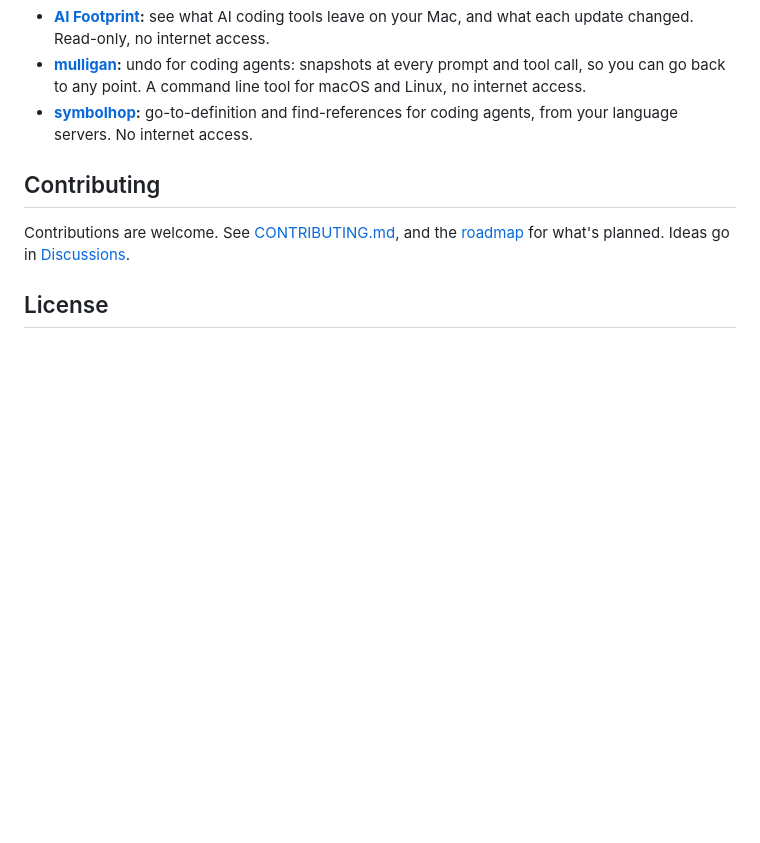
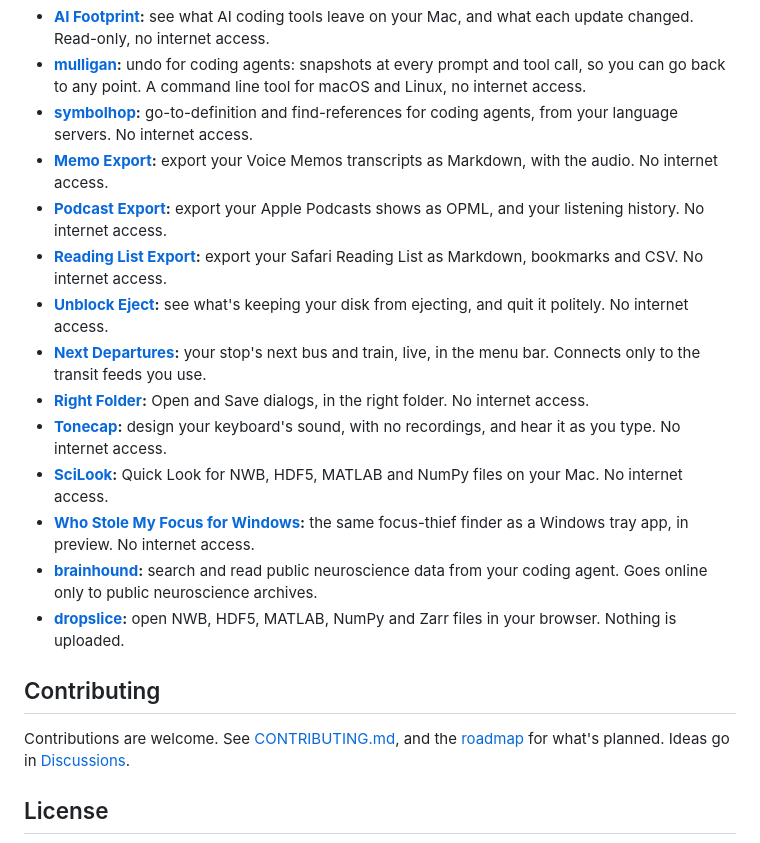
Before and after one commit to stanczykwyatt/show-desktop, a Markdown page: README.md, the part around the change. Rendered like a GitHub page; blank space fills up the shorter version.

Commit message:
Link the eleven new projects

```diff
--- a/README.md
+++ b/README.md
@@ -150,6 +150,17 @@ Yes. The download runs on Apple silicon and Intel Macs with macOS 14 Sonoma or l
 - **[AI Footprint](https://github.com/stanczykwyatt/ai-footprint):** see what AI coding tools leave on your Mac, and what each update changed. Read-only, no internet access.
 - **[mulligan](https://github.com/stanczykwyatt/mulligan):** undo for coding agents: snapshots at every prompt and tool call, so you can go back to any point. A command line tool for macOS and Linux, no internet access.
 - **[symbolhop](https://github.com/stanczykwyatt/symbolhop):** go-to-definition and find-references for coding agents, from your language servers. No internet access.
+- **[Memo Export](https://github.com/stanczykwyatt/memo-export):** export your Voice Memos transcripts as Markdown, with the audio. No internet access.
+- **[Podcast Export](https://github.com/stanczykwyatt/podcast-export):** export your Apple Podcasts shows as OPML, and your listening history. No internet access.
+- **[Reading List Export](https://github.com/stanczykwyatt/reading-list-export):** export your Safari Reading List as Markdown, bookmarks and CSV. No internet access.
+- **[Unblock Eject](https://github.com/stanczykwyatt/unblock-eject):** see what's keeping your disk from ejecting, and quit it politely. No internet access.
+- **[Next Departures](https://github.com/stanczykwyatt/next-departures):** your stop's next bus and train, live, in the menu bar. Connects only to the transit feeds you use.
+- **[Right Folder](https://github.com/stanczykwyatt/right-folder):** Open and Save dialogs, in the right folder. No internet access.
+- **[Tonecap](https://github.com/stanczykwyatt/tonecap):** design your keyboard's sound, with no recordings, and hear it as you type. No internet access.
+- **[SciLook](https://github.com/stanczykwyatt/scilook):** Quick Look for NWB, HDF5, MATLAB and NumPy files on your Mac. No internet access.
+- **[Who Stole My Focus for Windows](https://github.com/stanczykwyatt/who-stole-my-focus-windows):** the same focus-thief finder as a Windows tray app, in preview. No internet access.
+- **[brainhound](https://github.com/stanczykwyatt/brainhound):** search and read public neuroscience data from your coding agent. Goes online only to public neuroscience archives.
+- **[dropslice](https://github.com/stanczykwyatt/dropslice):** open NWB, HDF5, MATLAB, NumPy and Zarr files in your browser. Nothing is uploaded.
 
 ## Contributing
 
```
